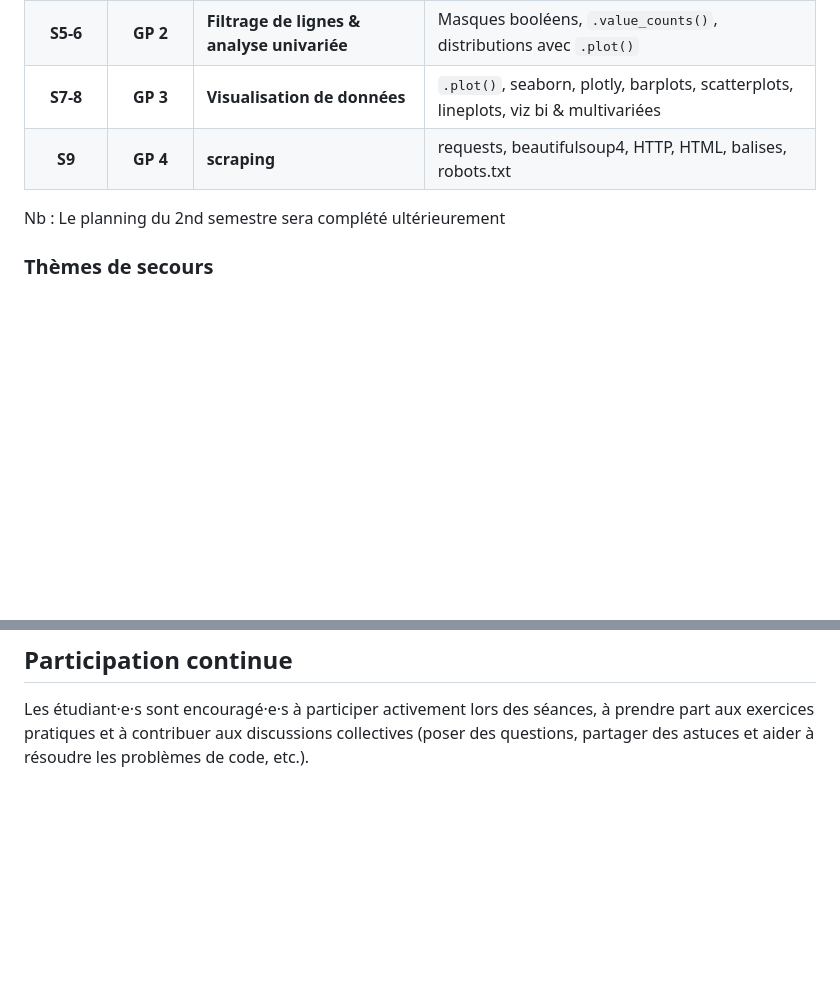
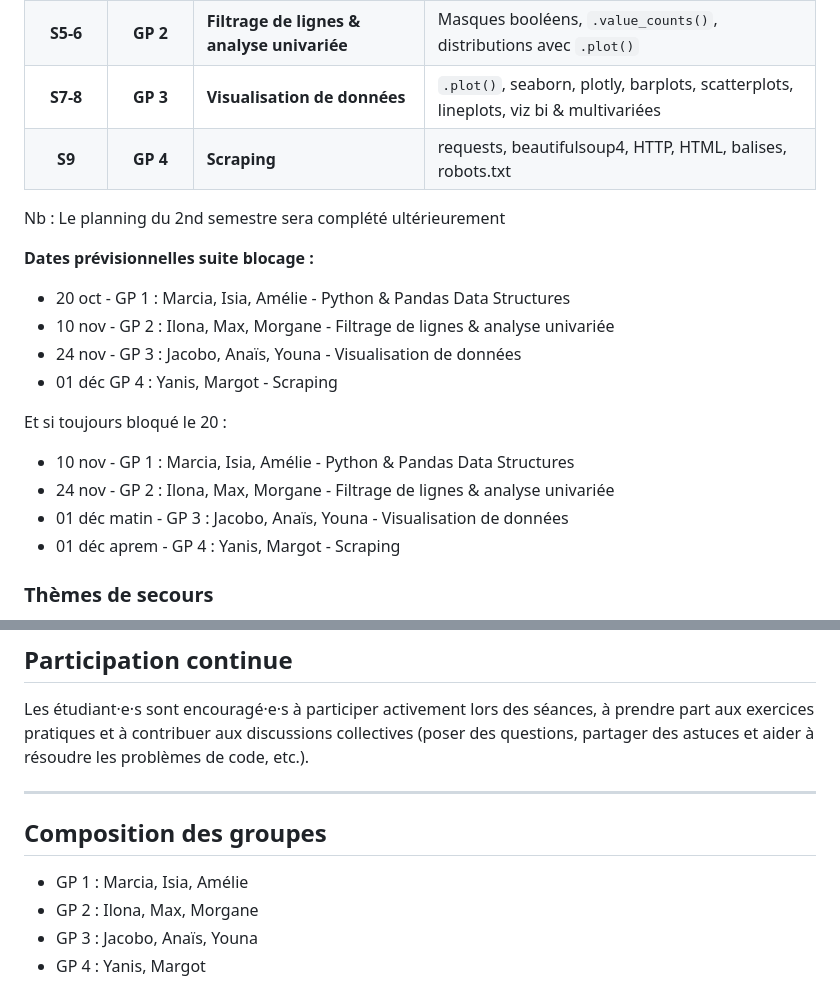
Before and after one commit to leomignot/methodes-computationnelles, a Markdown page: milestones/participation.md, 2 parts joined by grey strips. Drawn GitHub-style; blank space fills up the shorter version.

Commit message:
Ajout groupes et modif passage séances

```diff
--- a/milestones/participation.md
+++ b/milestones/participation.md
@@ -35,9 +35,22 @@ Une démo en direct est une démonstration pratique et interactive montrant comm
 | **S3-4** | **GP 1** | **Python & Pandas Data Structures** | Variables, listes, dictionnaires, notions de base sur Series & DataFrame |
 | **S5-6** | **GP 2** | **Filtrage de lignes & analyse univariée** | Masques booléens, `.value_counts()`, distributions avec `.plot()` |
 | **S7-8** | **GP 3** | **Visualisation de données** | `.plot()`, seaborn, plotly, barplots, scatterplots, lineplots, viz bi & multivariées |
-| **S9** | **GP 4** | **scraping** | requests, beautifulsoup4, HTTP, HTML, balises, robots.txt |
+| **S9** | **GP 4** | **Scraping** | requests, beautifulsoup4, HTTP, HTML, balises, robots.txt |
 
 Nb : Le planning du 2nd semestre sera complété ultérieurement
+
+**Dates prévisionnelles suite blocage :**
+
+- 20 oct - GP 1 : Marcia, Isia, Amélie - Python & Pandas Data Structures
+- 10 nov - GP 2 : Ilona, Max, Morgane - Filtrage de lignes & analyse univariée
+- 24 nov - GP 3 : Jacobo, Anaïs, Youna - Visualisation de données
+- 01 déc GP 4 : Yanis, Margot - Scraping
+
+Et si toujours bloqué le 20 :
+- 10 nov - GP 1 : Marcia, Isia, Amélie - Python & Pandas Data Structures
+- 24 nov - GP 2 : Ilona, Max, Morgane - Filtrage de lignes & analyse univariée
+- 01 déc matin - GP 3 : Jacobo, Anaïs, Youna - Visualisation de données
+- 01 déc aprem - GP 4 : Yanis, Margot - Scraping
 
  <!-- TODO: COMPLÉTER S2 -->
  <!-- trace autres sujets
@@ -79,3 +92,12 @@ Immédiatement après chaque démo, l'enseignant choisit au hasard un groupe pou
 Les étudiant·e·s sont encouragé·e·s à participer activement lors des séances, à prendre part aux exercices pratiques et à contribuer aux discussions collectives (poser des questions, partager des astuces et aider à résoudre les problèmes de code, etc.).
 
 <!-- Aviser : création groupe whatsapp ? -->
+
+---
+
+## Composition des groupes
+
+- GP 1 : Marcia, Isia, Amélie
+- GP 2 : Ilona, Max, Morgane
+- GP 3 : Jacobo, Anaïs, Youna
+- GP 4 : Yanis, Margot
```
